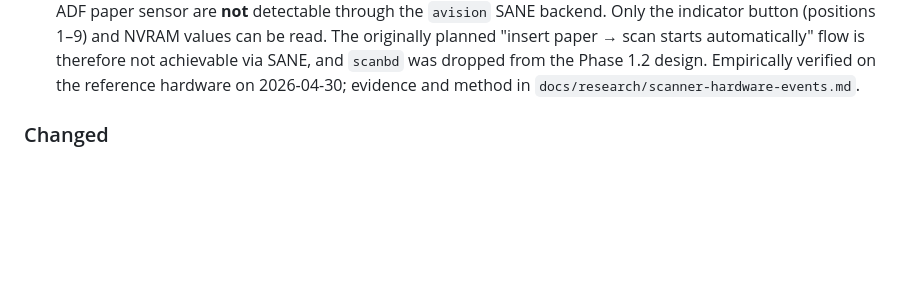
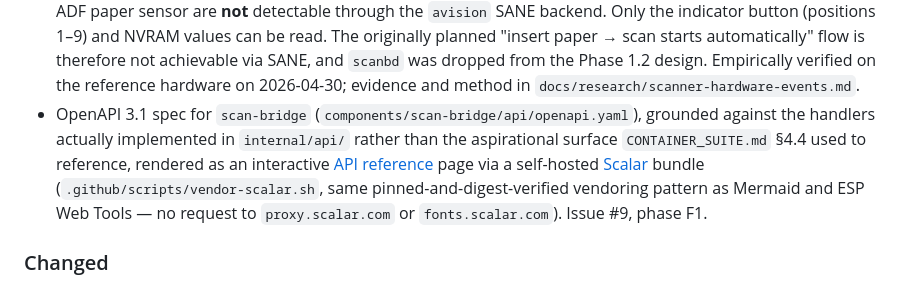
Before and after one commit to strausmann/paperless-scan-bridge, a Markdown page: CHANGELOG.md, the part around the change. GitHub-like rendering; blank space fills up the shorter version.

Commit message:
docs(docs): note the scan-bridge OpenAPI/Scalar addition in CHANGELOG
Follows the existing convention (see the ESP Web Tools entry) of
recording every user-visible docs-site addition in [Unreleased].

```diff
--- a/CHANGELOG.md
+++ b/CHANGELOG.md
@@ -87,6 +87,17 @@ between releases as a running list.
   `scanbd` was dropped from the Phase 1.2 design. Empirically verified
   on the reference hardware on 2026-04-30; evidence and method in
   `docs/research/scanner-hardware-events.md`.
+- OpenAPI 3.1 spec for `scan-bridge`
+  (`components/scan-bridge/api/openapi.yaml`), grounded against the
+  handlers actually implemented in `internal/api/` rather than the
+  aspirational surface `CONTAINER_SUITE.md` §4.4 used to reference,
+  rendered as an interactive [API
+  reference](https://scan-bridge.strausmann.de/api-reference/) page
+  via a self-hosted [Scalar](https://github.com/scalar/scalar)
+  bundle (`.github/scripts/vendor-scalar.sh`, same
+  pinned-and-digest-verified vendoring pattern as Mermaid and ESP Web
+  Tools — no request to `proxy.scalar.com` or `fonts.scalar.com`).
+  Issue #9, phase F1.
 
 ### Changed
 
```
